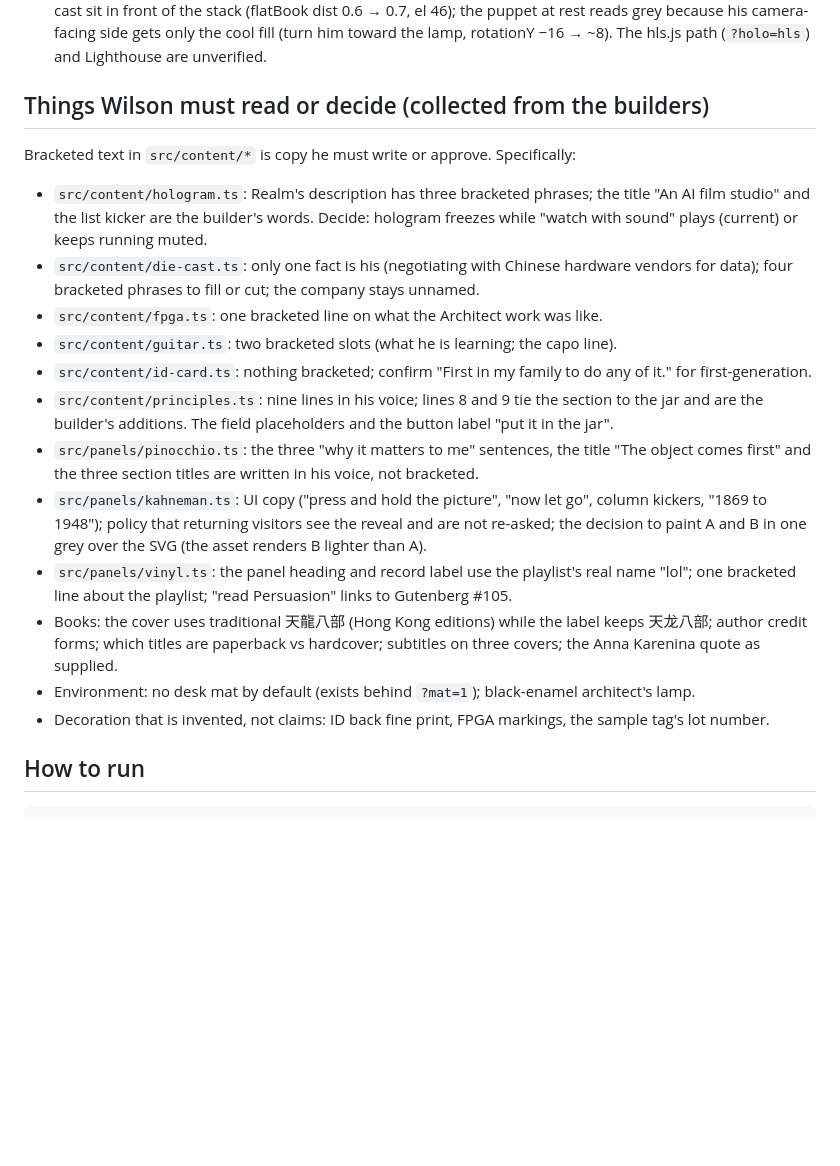
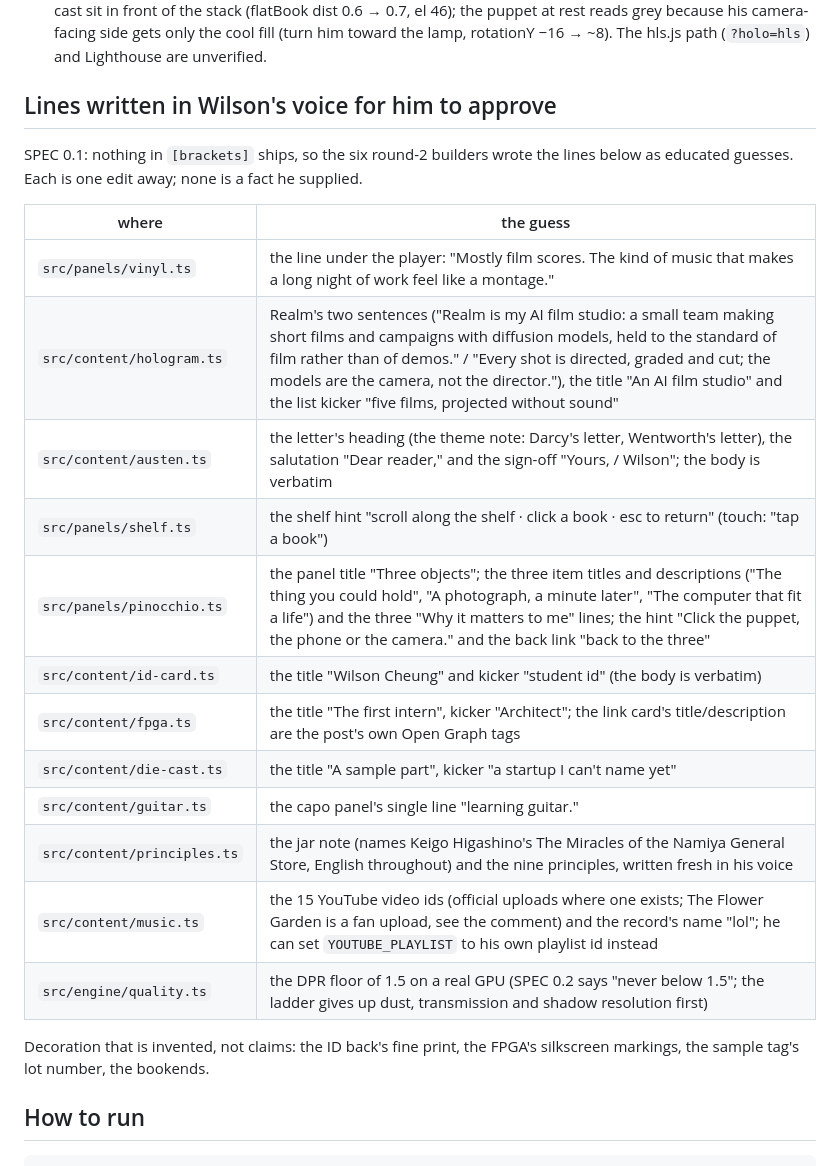
Before and after one commit to WilsonCheung123/debut, a Markdown page: HANDOFF.md, the part around the change. GitHub-like rendering; blank space fills up the shorter version.

Commit message:
HANDOFF: the builders' guessed lines in one table for Wilson to approve (the bracket list is obsolete: nothing bracketed ships)
Co-Authored-By: Claude Fable 5.1 <noreply@anthropic.com>

```diff
--- a/HANDOFF.md
+++ b/HANDOFF.md
@@ -10,21 +10,28 @@ Read in this order: this file, `SPEC.md` (the build contract), `docs/BRIEF-wilso
 - **QA (desktop only, `tools/qa.mjs`):** `visit-a`, `visit-b` and `reduced` PASS with zero console errors/warnings of ours; the Austen trick, the ID flip + deferred panel, the Kahneman panel and keyboard path are all verified on the assembled table. `timing` failed on a scenario bug (it clicked the FPGA and asserted the ID; fixed in the file, not yet re-run). `hologram` was running (video played natively in headless Chromium: mode "native", readyState 4) when the pass was cut; `puppet`, `jar`, `id-flip`, `deep-link`, `vinyl`, `vinyl-offline`, `vinyl-silent`, `kahneman`, `four-objects`, `visit-books` not yet run on the integrated layout (their flows passed in isolation on the builders' branches).
 - **Known visual issues on the integrated table (not yet fixed, see docs/QA.md and the integrator's report):** capo focus angle hides the coil spring (try az −70, el 32); puppet focus shows the lamp's shade mouth at the top (raise el 12 → 24, az 20); the die-cast reads as matte grey plastic, bluish under the window fill (raise metalness ~0.5, warm the base colour); the flat-book focus frame is too tight now that the FPGA/die-cast sit in front of the stack (flatBook dist 0.6 → 0.7, el 46); the puppet at rest reads grey because his camera-facing side gets only the cool fill (turn him toward the lamp, rotationY −16 → ~8). The hls.js path (`?holo=hls`) and Lighthouse are unverified.
 
-## Things Wilson must read or decide (collected from the builders)
+## Lines written in Wilson's voice for him to approve
 
-Bracketed text in `src/content/*` is copy he must write or approve. Specifically:
-- `src/content/hologram.ts`: Realm's description has three bracketed phrases; the title "An AI film studio" and the list kicker are the builder's words. Decide: hologram freezes while "watch with sound" plays (current) or keeps running muted.
-- `src/content/die-cast.ts`: only one fact is his (negotiating with Chinese hardware vendors for data); four bracketed phrases to fill or cut; the company stays unnamed.
-- `src/content/fpga.ts`: one bracketed line on what the Architect work was like.
-- `src/content/guitar.ts`: two bracketed slots (what he is learning; the capo line).
-- `src/content/id-card.ts`: nothing bracketed; confirm "First in my family to do any of it." for first-generation.
-- `src/content/principles.ts`: nine lines in his voice; lines 8 and 9 tie the section to the jar and are the builder's additions. The field placeholders and the button label "put it in the jar".
-- `src/panels/pinocchio.ts`: the three "why it matters to me" sentences, the title "The object comes first" and the three section titles are written in his voice, not bracketed.
-- `src/panels/kahneman.ts`: UI copy ("press and hold the picture", "now let go", column kickers, "1869 to 1948"); policy that returning visitors see the reveal and are not re-asked; the decision to paint A and B in one grey over the SVG (the asset renders B lighter than A).
-- `src/panels/vinyl.ts`: the panel heading and record label use the playlist's real name "lol"; one bracketed line about the playlist; "read Persuasion" links to Gutenberg #105.
-- Books: the cover uses traditional 天龍八部 (Hong Kong editions) while the label keeps 天龙八部; author credit forms; which titles are paperback vs hardcover; subtitles on three covers; the Anna Karenina quote as supplied.
-- Environment: no desk mat by default (exists behind `?mat=1`); black-enamel architect's lamp.
-- Decoration that is invented, not claims: ID back fine print, FPGA markings, the sample tag's lot number.
+SPEC 0.1: nothing in `[brackets]` ships, so the six round-2 builders wrote the lines
+below as educated guesses. Each is one edit away; none is a fact he supplied.
+
+| where | the guess |
+|---|---|
+| `src/panels/vinyl.ts` | the line under the player: "Mostly film scores. The kind of music that makes a long night of work feel like a montage." |
+| `src/content/hologram.ts` | Realm's two sentences ("Realm is my AI film studio: a small team making short films and campaigns with diffusion models, held to the standard of film rather than of demos." / "Every shot is directed, graded and cut; the models are the camera, not the director."), the title "An AI film studio" and the list kicker "five films, projected without sound" |
+| `src/content/austen.ts` | the letter's heading (the theme note: Darcy's letter, Wentworth's letter), the salutation "Dear reader," and the sign-off "Yours, / Wilson"; the body is verbatim |
+| `src/panels/shelf.ts` | the shelf hint "scroll along the shelf · click a book · esc to return" (touch: "tap a book") |
+| `src/panels/pinocchio.ts` | the panel title "Three objects"; the three item titles and descriptions ("The thing you could hold", "A photograph, a minute later", "The computer that fit a life") and the three "Why it matters to me" lines; the hint "Click the puppet, the phone or the camera." and the back link "back to the three" |
+| `src/content/id-card.ts` | the title "Wilson Cheung" and kicker "student id" (the body is verbatim) |
+| `src/content/fpga.ts` | the title "The first intern", kicker "Architect"; the link card's title/description are the post's own Open Graph tags |
+| `src/content/die-cast.ts` | the title "A sample part", kicker "a startup I can't name yet" |
+| `src/content/guitar.ts` | the capo panel's single line "learning guitar." |
+| `src/content/principles.ts` | the jar note (names Keigo Higashino's The Miracles of the Namiya General Store, English throughout) and the nine principles, written fresh in his voice |
+| `src/content/music.ts` | the 15 YouTube video ids (official uploads where one exists; The Flower Garden is a fan upload, see the comment) and the record's name "lol"; he can set `YOUTUBE_PLAYLIST` to his own playlist id instead |
+| `src/engine/quality.ts` | the DPR floor of 1.5 on a real GPU (SPEC 0.2 says "never below 1.5"; the ladder gives up dust, transmission and shadow resolution first) |
+
+Decoration that is invented, not claims: the ID back's fine print, the FPGA's silkscreen
+markings, the sample tag's lot number, the bookends.
 
 ## How to run
 
```
